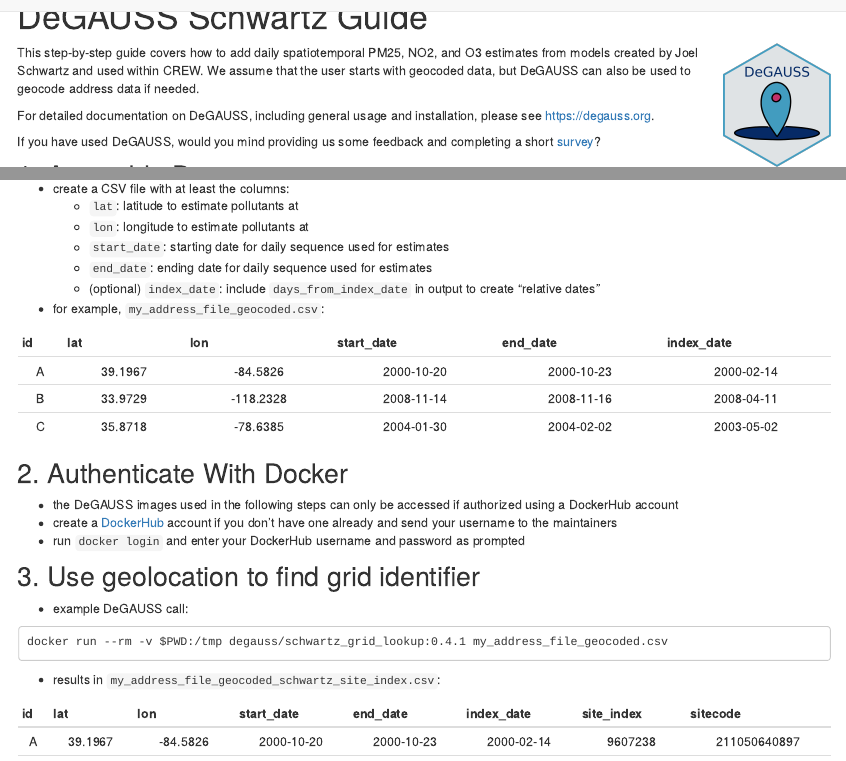
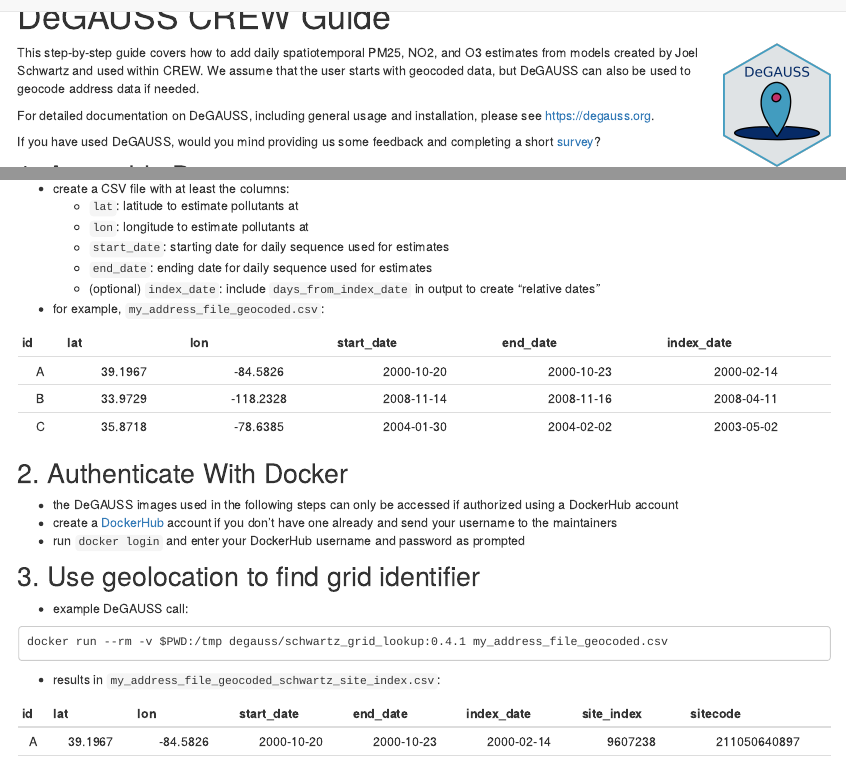
Before and after one commit to degauss-org/degauss-org.github.io, an R Markdown document (schwartz.Rmd): the page in a window 1100 px wide, from 80 px down, and a second part further down, joined at a grey line. The pictures show the output file schwartz.html that the author committed with the source, opened offline; library style sheets and scripts come from the installed R packages.

Commit message:
change "Schwartz" page back to "CREW" because it conflicts with container website url

```diff
--- a/_site.yml
+++ b/_site.yml
@@ -27,8 +27,8 @@
           href: excel.html
     - text: "Cohort Guides"
       menu:
-        - text: "Schwartz"
-          href: schwartz.html
+        - text: "CREW"
+          href: crew.html
         - text: "PEPR"
           href: pepr.html
     - text: "More"
--- a/schwartz.Rmd
+++ b/schwartz.Rmd
@@ -1,5 +1,5 @@
 ---
-title: "DeGAUSS Schwartz Guide"
+title: "DeGAUSS CREW Guide"
 ---
 
 <a href='https://degauss-org.github.io'><img src='DeGAUSS_hex.png' align="right" height="138.5" /></a>
```
Also changed, not shown: available_images.html, background.html, crew.html, excel.html, geocoding.html, geocoding_api.html, geomarker.html, index.html, installing_docker.html, manual_install.html, pepr.html, schwartz.html, survey.html, troubleshooting.html, 2 more files.
